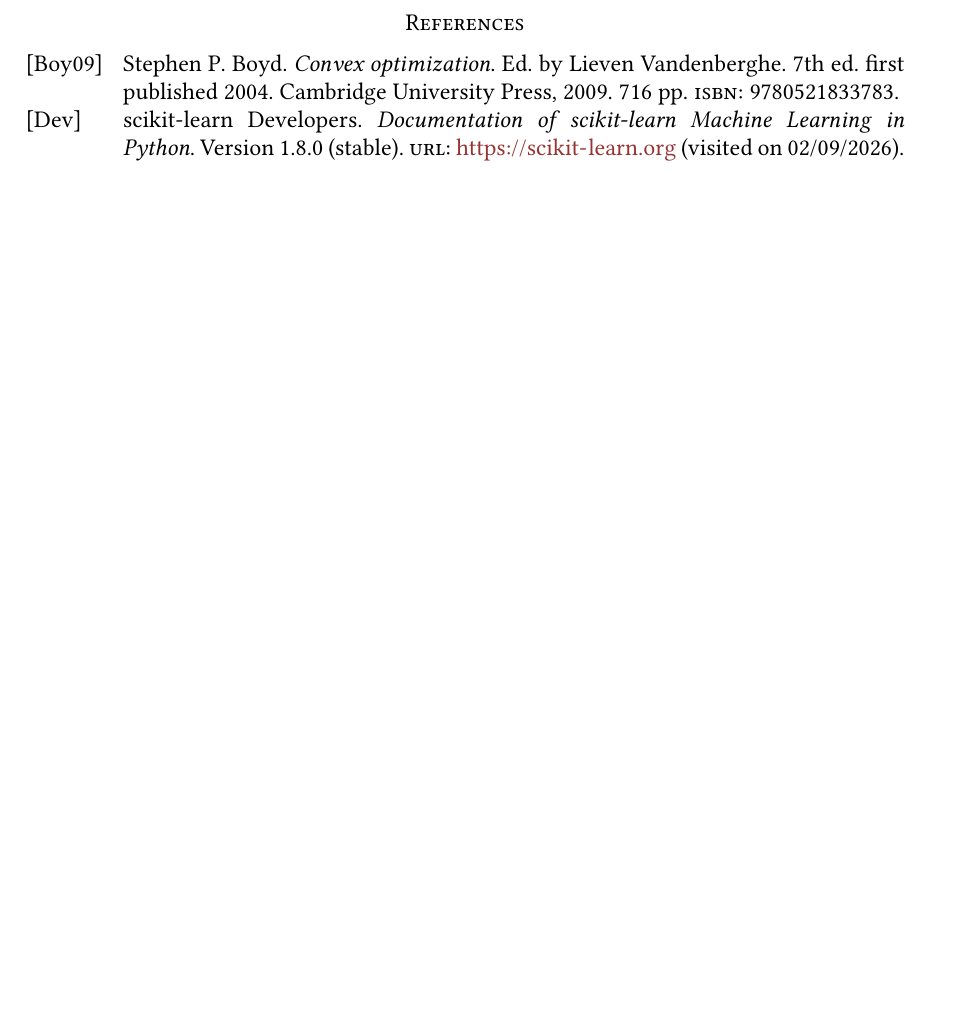
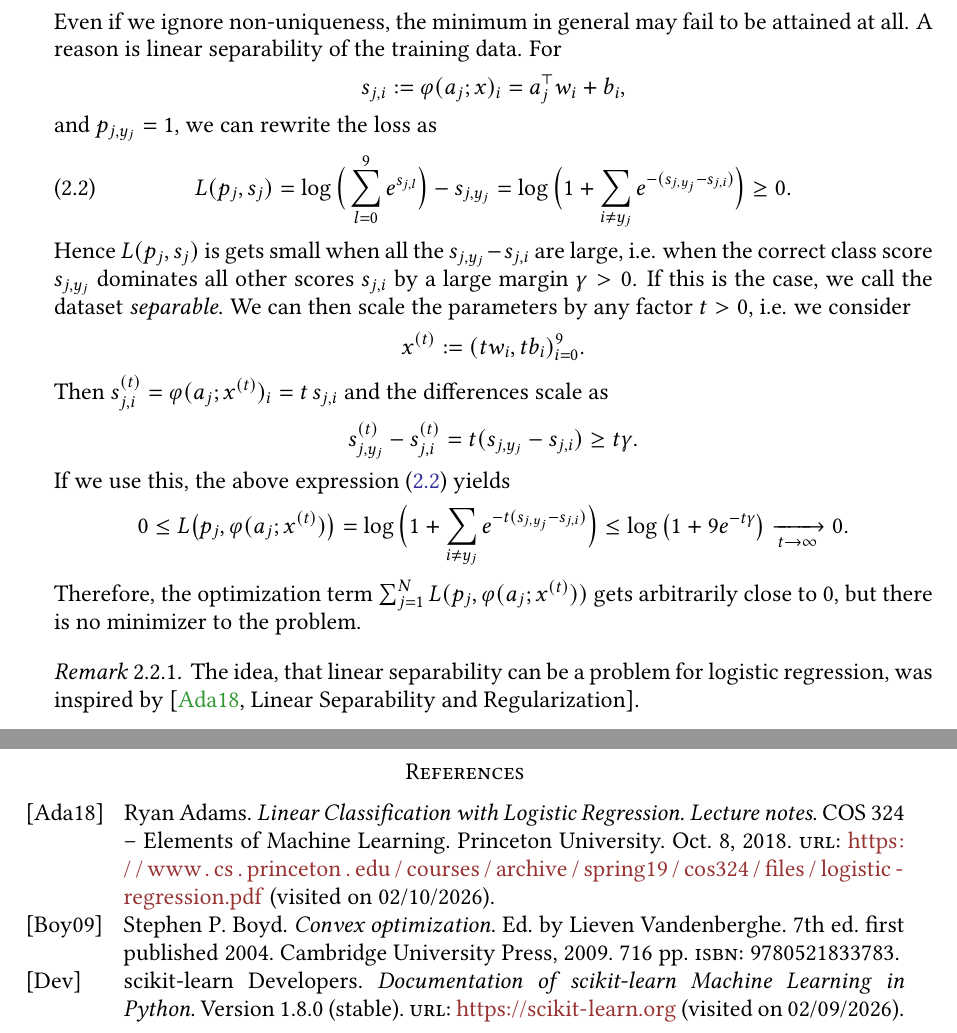
Before and after one commit to danielra01/BAM-optimization-project, a LaTeX paper (report/main.tex, which reads report/mathematical-background.tex): part of page 5 of 5 before the commit and two parts of pages 4 and 5 of 5 after it, the two joined at a grey line, cut at the place of the change, the shorter picture padded with empty space. Compiled offline with pdfLaTeX.

Commit message:
Added overfitting part to report

```diff
--- a/report/mathematical-background.tex
+++ b/report/mathematical-background.tex
@@ -49,3 +49,41 @@ Therefore, we have
     L(p,s+c\mathds{1}) = \log\Big(\sum_{l=0}^{9} \exp\big(s_l + c\big)\Big) - \sum_{i=0}^{9} p_i(s_i + c) = L(p,s) + c - c = L(p,s).
 \end{align*}
 This implies that for a solution $x$ of our optimization problem, we get arbitrary additional solutions, e.g. $x'=(w_i + c\mathds{1}, b_i)_{i=0}^9$ for any constant $c \in \mathbb{R}$. Therefore, the optimization problem is not uniquely solvable.
+
+Even if we ignore non-uniqueness, the minimum in general may fail to be attained at all. A reason is linear separability of the training data. For
+\begin{align*}
+s_{j,i} := \varphi(a_j;x)_i = a_j^\top w_i + b_i,
+\end{align*}
+and $p_{j,y_j}=1$, we can rewrite the loss as
+\begin{align}
+    \label{eq:loss-function-rewrite}
+L(p_j,s_j)=\log\Big(\sum_{l=0}^9 e^{s_{j,l}}\Big)-s_{j,y_j}
+= \log\Big(1+\sum_{i\neq y_j} e^{-(s_{j,y_j}-s_{j,i})}\Big) \geq 0.
+\end{align}
+Hence $L(p_j,s_j)$ is gets small when all the $s_{j,y_j}-s_{j,i}$ are large, i.e. when the correct class score $s_{j,y_j}$ dominates all other scores $s_{j,i}$ by a large margin $\gamma >0$. If this is the case, we call the dataset \emph{separable}.
+% \begin{defn}
+% If there exists a parameter vector $x$ and a margin $\gamma>0$ such that for every training sample $a_j$ the correct class score dominates all others by at least $\gamma > 0$, i.e. we have for all $j$ and $0 \leq i\leq 9$ and $i \neq y_j$
+% \begin{align*}
+% s_{j,y_j} \ge s_{j,i} + \gamma,
+% \end{align*}
+% then the dataset is called \emph{separable}.
+% \end{defn}
+We can then scale the parameters by any factor $t>0$, i.e. we consider
+\begin{align*}
+    x^{(t)} := (t w_i, t b_i)_{i=0}^9.
+\end{align*}
+Then $s_{j,i}^{(t)} = \varphi(a_j;x^{(t)})_i = t\,s_{j,i}$ and the differences scale as
+\begin{align*}
+    s_{j,y_j}^{(t)}-s_{j,i}^{(t)} = t(s_{j,y_j}-s_{j,i}) \ge t\gamma.
+\end{align*}
+If we use this, the above expression \cref{eq:loss-function-rewrite} yields
+\begin{align*}
+    0
+    \leq L\big(p_j,\varphi(a_j;x^{(t)})\big)
+    = \log\Big(1+\sum_{i\neq y_j} e^{-t(s_{j,y_j}-s_{j,i})}\Big)
+    \leq \log\big(1+9e^{-t\gamma}\big)\xrightarrow[t\to\infty]{} 0.
+\end{align*}
+Therefore, the optimization term $\sum_{j=1}^N L(p_j,\varphi(a_j;x^{(t)}))$ gets arbitrarily close to $0$, but there is no minimizer to the problem.
+\begin{rem}
+    The idea, that linear separability can be a problem for logistic regression, was inspired by \cite[Linear Separability and Regularization]{Adams2018}.
+\end{rem}
```
Also changed, not shown: report/bibliography.bib (+11 -0 lines), report/main.pdf.
